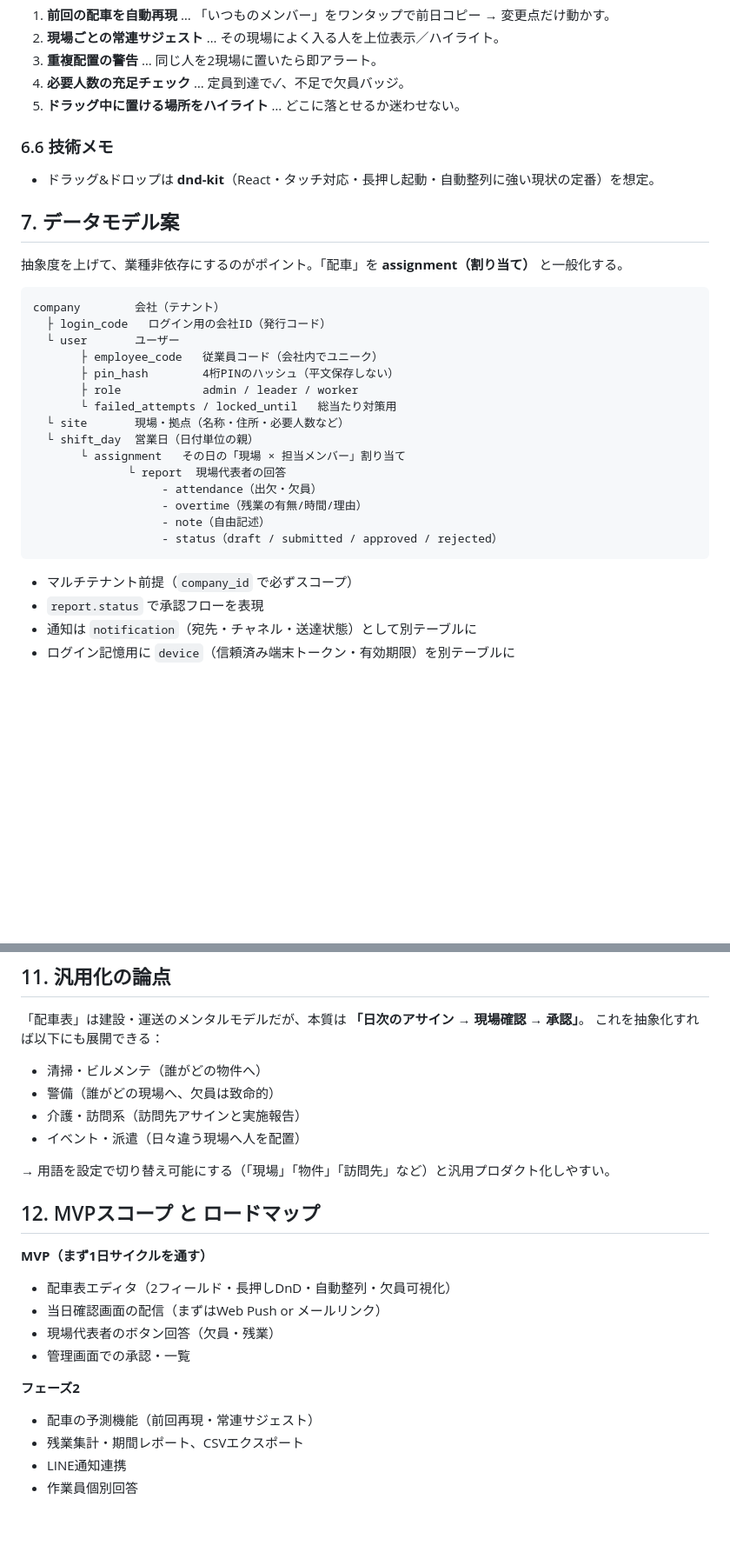
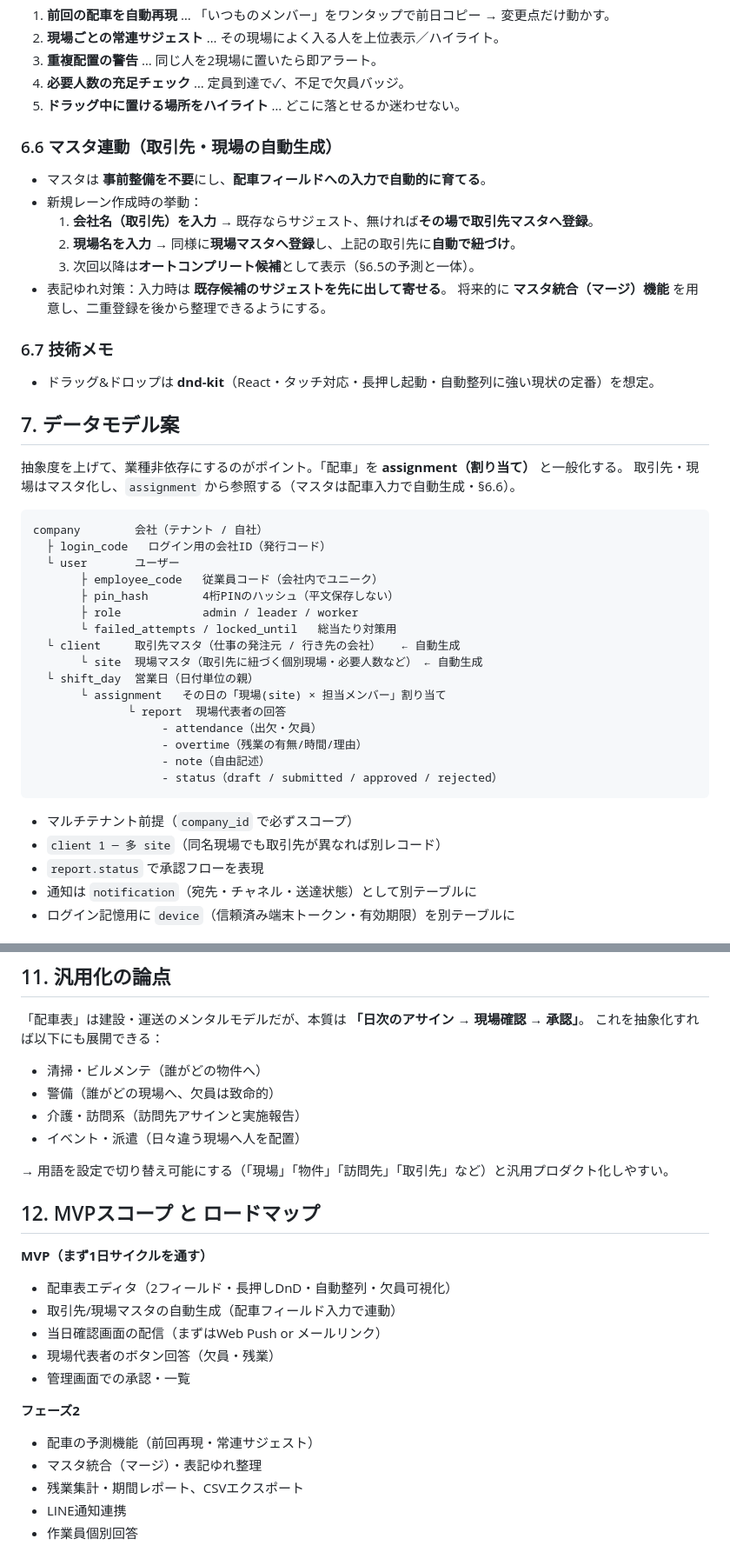
Before and after one commit to yuki-morimori/-, a Markdown page: docs/genba-dx/concept.md, 2 parts joined by grey strips. Shown at 87% size. GitHub-like rendering; blank space fills up the shorter version.

Commit message:
docs: 取引先/現場マスタ（配車フィールド入力での自動生成・連動）を追記

````diff
--- a/docs/genba-dx/concept.md
+++ b/docs/genba-dx/concept.md
@@ -124,24 +124,35 @@
 4. **必要人数の充足チェック** … 定員到達で✓、不足で欠員バッジ。
 5. **ドラッグ中に置ける場所をハイライト** … どこに落とせるか迷わせない。
 
-### 6.6 技術メモ
+### 6.6 マスタ連動（取引先・現場の自動生成）
+- マスタは **事前整備を不要**にし、**配車フィールドへの入力で自動的に育てる**。
+- 新規レーン作成時の挙動：
+  1. **会社名（取引先）を入力** → 既存ならサジェスト、無ければ**その場で取引先マスタへ登録**。
+  2. **現場名を入力** → 同様に**現場マスタへ登録**し、上記の取引先に**自動で紐づけ**。
+  3. 次回以降は**オートコンプリート候補**として表示（§6.5の予測と一体）。
+- 表記ゆれ対策：入力時は **既存候補のサジェストを先に出して寄せる**。
+  将来的に **マスタ統合（マージ）機能** を用意し、二重登録を後から整理できるようにする。
+
+### 6.7 技術メモ
 - ドラッグ&ドロップは **dnd-kit**（React・タッチ対応・長押し起動・自動整列に強い現状の定番）を想定。
 
 ## 7. データモデル案
 
 抽象度を上げて、業種非依存にするのがポイント。「配車」を **assignment（割り当て）** と一般化する。
+取引先・現場はマスタ化し、`assignment` から参照する（マスタは配車入力で自動生成・§6.6）。
 
 ```
-company        会社（テナント）
+company        会社（テナント / 自社）
   ├ login_code   ログイン用の会社ID（発行コード）
   └ user       ユーザー
        ├ employee_code   従業員コード（会社内でユニーク）
        ├ pin_hash        4桁PINのハッシュ（平文保存しない）
        ├ role            admin / leader / worker
        └ failed_attempts / locked_until   総当たり対策用
-  └ site       現場・拠点（名称・住所・必要人数など）
+  └ client     取引先マスタ（仕事の発注元 / 行き先の会社）   ← 自動生成
+       └ site  現場マスタ（取引先に紐づく個別現場・必要人数など） ← 自動生成
   └ shift_day  営業日（日付単位の親）
-       └ assignment   その日の「現場 × 担当メンバー」割り当て
+       └ assignment   その日の「現場(site) × 担当メンバー」割り当て
               └ report  現場代表者の回答
                    - attendance（出欠・欠員）
                    - overtime（残業の有無/時間/理由）
@@ -150,6 +161,7 @@ company        会社（テナント）
 ```
 
 - マルチテナント前提（`company_id` で必ずスコープ）
+- `client 1 ─ 多 site`（同名現場でも取引先が異なれば別レコード）
 - `report.status` で承認フローを表現
 - 通知は `notification`（宛先・チャネル・送達状態）として別テーブルに
 - ログイン記憶用に `device`（信頼済み端末トークン・有効期限）を別テーブルに
@@ -229,18 +241,20 @@ company        会社（テナント）
 - 介護・訪問系（訪問先アサインと実施報告）
 - イベント・派遣（日々違う現場へ人を配置）
 
-→ 用語を設定で切り替え可能にする（「現場」「物件」「訪問先」など）と汎用プロダクト化しやすい。
+→ 用語を設定で切り替え可能にする（「現場」「物件」「訪問先」「取引先」など）と汎用プロダクト化しやすい。
 
 ## 12. MVPスコープ と ロードマップ
 
 **MVP（まず1日サイクルを通す）**
 - 配車表エディタ（2フィールド・長押しDnD・自動整列・欠員可視化）
+- 取引先/現場マスタの自動生成（配車フィールド入力で連動）
 - 当日確認画面の配信（まずはWeb Push or メールリンク）
 - 現場代表者のボタン回答（欠員・残業）
 - 管理画面での承認・一覧
 
 **フェーズ2**
 - 配車の予測機能（前回再現・常連サジェスト）
+- マスタ統合（マージ）・表記ゆれ整理
 - 残業集計・期間レポート、CSVエクスポート
 - LINE通知連携
 - 作業員個別回答
````
Also changed, not shown: other parts of docs/genba-dx/concept.md (+2 -0 lines).
